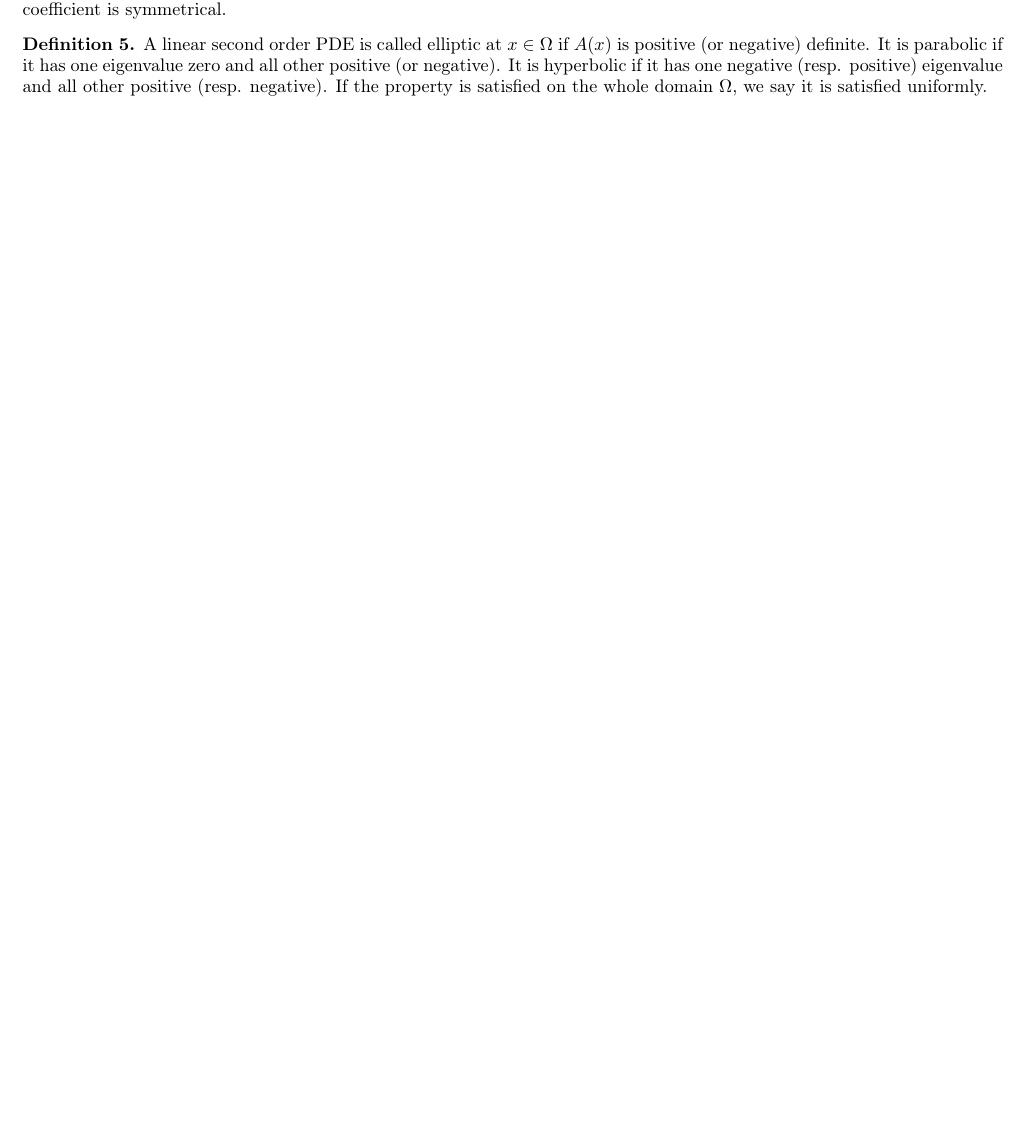
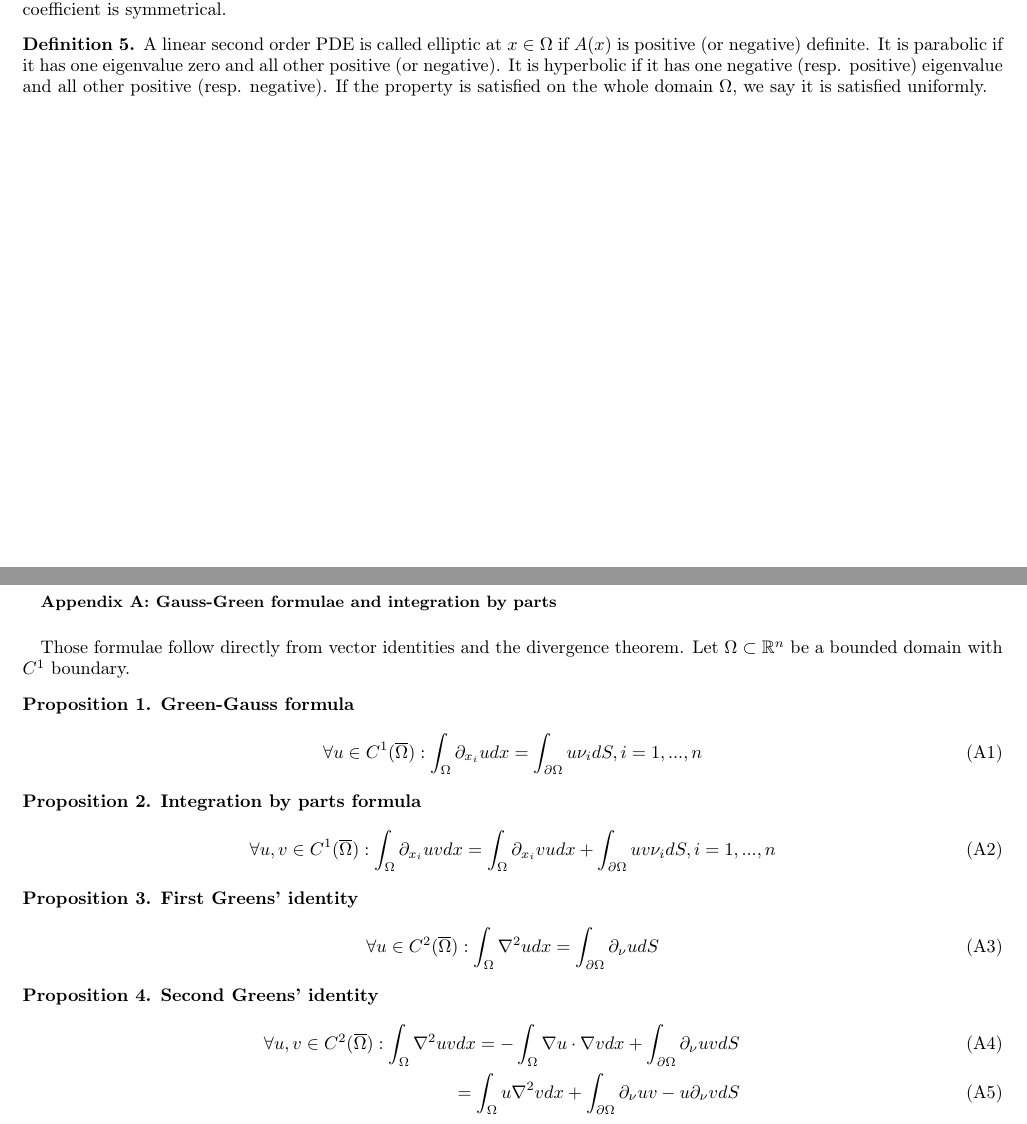
Before and after one commit to BaptEPFL/Analyse-BA5, a LaTeX paper (Lecture notes PDE/PDE.tex, which reads Lecture notes PDE/appendix_formulae.tex): part of page 3 of 3 before the commit and two parts of pages 3 and 4 of 4 after it, the two joined at a grey line, cut so that both start at the same text, the shorter picture padded with empty space. The pictures show the PDF file Lecture notes PDE/PDE.pdf that the author committed with the source.

Commit message:
appendix formulae

```diff
--- /dev/null
+++ b/Lecture notes PDE/appendix_formulae.tex
@@ -0,0 +1,24 @@
+\appendix
+\section{Gauss-Green formulae and integration by parts}
+Those formulae follow directly from vector identities and the divergence theorem.
+Let $\Omega\subset\mathbb R^n$ be a bounded domain with $C^1$ boundary.
+\begpro\textbf{Green-Gauss formula}
+\beq
+\forall u\in C^1(\overline{\Omega}):\int_\Omega\partial_{x_i}udx=\int_{\partial\Omega}u\nu_idS, i=1,...,n
+\eeq
+\end{Prop}
+\begpro\textbf{Integration by parts formula}
+\beq
+\forall u,v\in C^1(\overline{\Omega}):\int_\Omega\partial_{x_i}uvdx=\int_\Omega\partial_{x_i}vudx+\int_{\partial\Omega}uv\nu_idS, i=1,...,n
+\eeq
+\end{Prop}
+\begpro\textbf{First Greens' identity}
+\beq
+\forall u\in C^2(\overline{\Omega}) : \int_\Omega\nabla^2udx=\int_{\partial\Omega}\partial_\nu udS
+\eeq
+\end{Prop}
+\begpro\textbf{Second Greens' identity}
+\begin{eqnarray}
+\forall u,v\in C^2(\overline{\Omega}) : \int_\Omega\nabla^2uvdx=-\int_{\Omega}\nabla u\cdot\nabla vdx+\int_{\partial\Omega}\partial_\nu uvdS\\=\int_{\Omega}u\nabla^2 vdx+\int_{\partial\Omega}\partial_\nu uv-u\partial_\nu vdS
+\end{eqnarray}
+\end{Prop}
```
Also changed, not shown: Lecture notes PDE/PDE.tex (+2 -0 lines), Lecture notes PDE/PDE.pdf, 5 other files.
